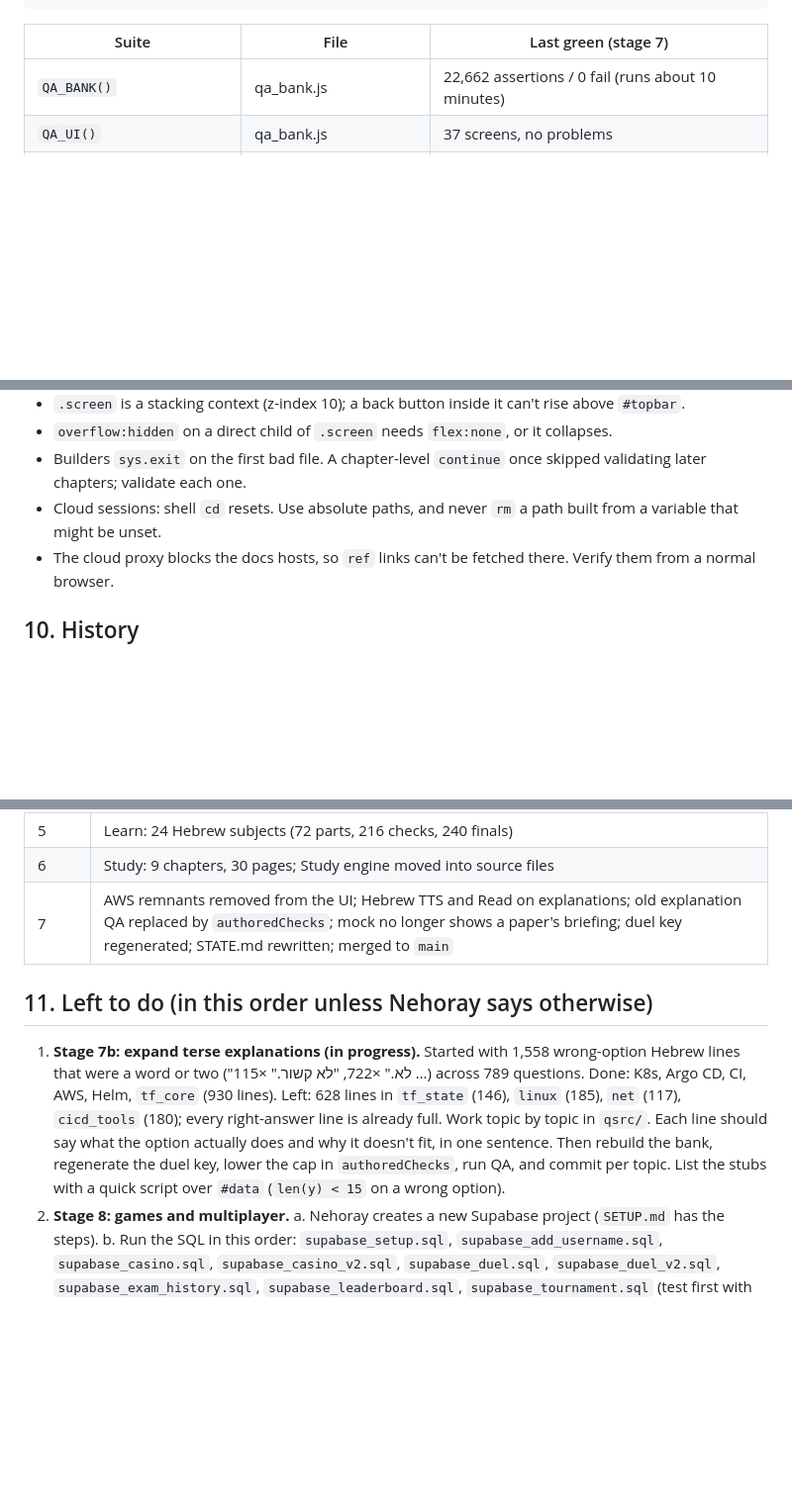
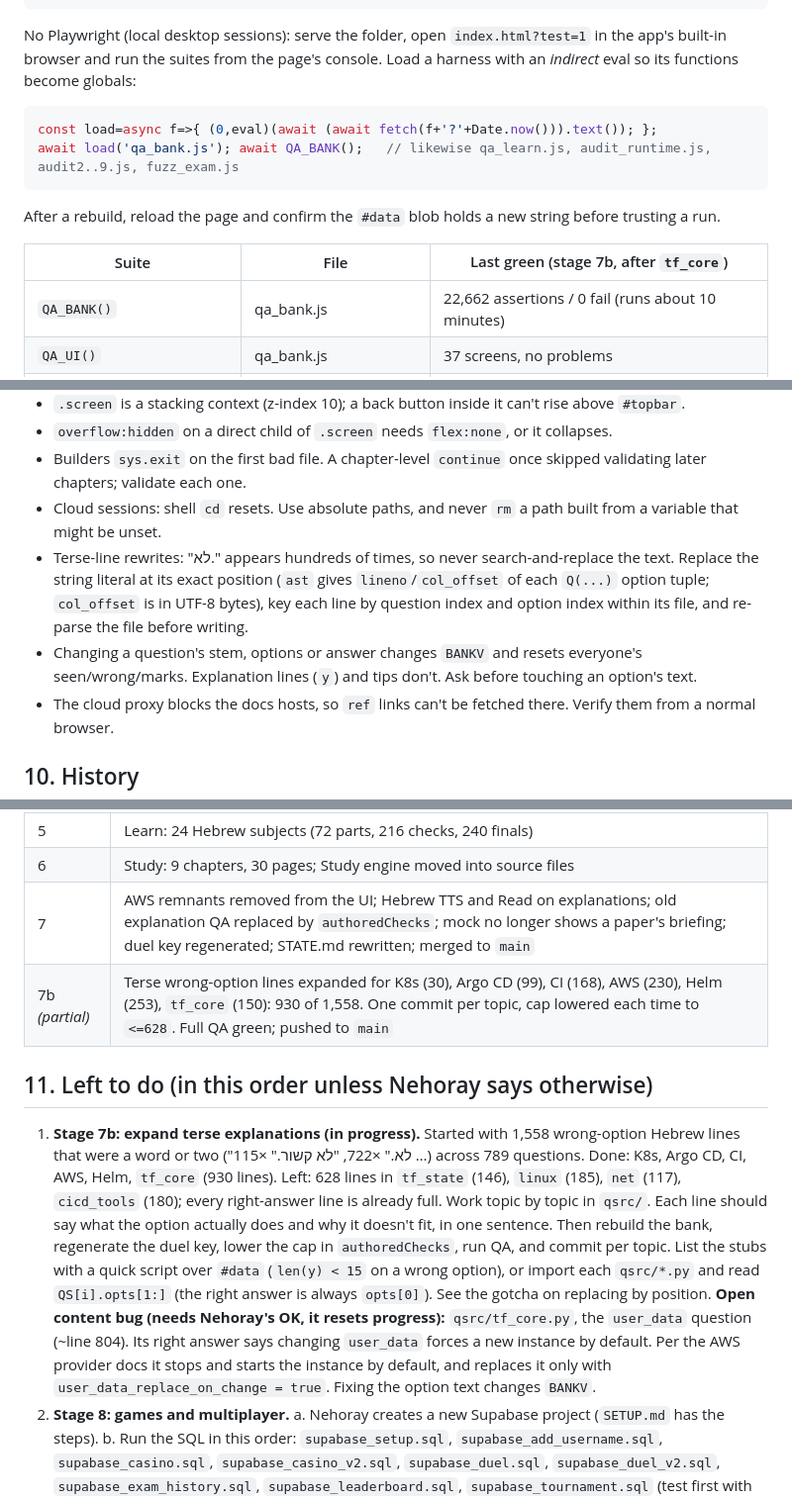
Before and after one commit to NehorayM/devops-websites, a Markdown page: CLAUDE.md, 3 parts joined by grey strips. Shown at 99% size. Drawn GitHub-style; blank space fills up the shorter version.

Commit message:
Docs: CLAUDE.md for stage 7b (browser QA without Playwright, fuzz and rewrite gotchas, user_data bug)
Co-Authored-By: Claude Opus 5.5 <noreply@anthropic.com>

````diff
--- a/CLAUDE.md
+++ b/CLAUDE.md
@@ -155,7 +155,15 @@ const {chromium}=require('playwright');
 // node runqa.js qa_bank.js QA_BANK   |  qa_learn.js QA_LEARN  |  audit_runtime.js AUDIT  |  fuzz_exam.js FUZZ_EXAM '[3000,7]'
 ```
 
-| Suite | File | Last green (stage 7) |
+No Playwright (local desktop sessions): serve the folder, open `index.html?test=1` in the app's built-in browser and run
+the suites from the page's console. Load a harness with an *indirect* eval so its functions become globals:
+```js
+const load=async f=>{ (0,eval)(await (await fetch(f+'?'+Date.now())).text()); };
+await load('qa_bank.js'); await QA_BANK();   // likewise qa_learn.js, audit_runtime.js, audit2..9.js, fuzz_exam.js
+```
+After a rebuild, reload the page and confirm the `#data` blob holds a new string before trusting a run.
+
+| Suite | File | Last green (stage 7b, after `tf_core`) |
 |---|---|---|
 | `QA_BANK()` | qa_bank.js | 22,662 assertions / 0 fail (runs about 10 minutes) |
 | `QA_UI()` | qa_bank.js | 37 screens, no problems |
@@ -200,6 +210,11 @@ Notes:
 - `overflow:hidden` on a direct child of `.screen` needs `flex:none`, or it collapses.
 - Builders `sys.exit` on the first bad file. A chapter-level `continue` once skipped validating later chapters; validate each one.
 - Cloud sessions: shell `cd` resets. Use absolute paths, and never `rm` a path built from a variable that might be unset.
+- Terse-line rewrites: "לא." appears hundreds of times, so never search-and-replace the text. Replace the string literal
+  at its exact position (`ast` gives `lineno`/`col_offset` of each `Q(...)` option tuple; `col_offset` is in UTF-8 bytes),
+  key each line by question index and option index within its file, and re-parse the file before writing.
+- Changing a question's stem, options or answer changes `BANKV` and resets everyone's seen/wrong/marks. Explanation
+  lines (`y`) and tips don't. Ask before touching an option's text.
 - The cloud proxy blocks the docs hosts, so `ref` links can't be fetched there. Verify them from a normal browser.
 
 ## 10. History
@@ -213,6 +228,7 @@ Notes:
 | 5 | Learn: 24 Hebrew subjects (72 parts, 216 checks, 240 finals) |
 | 6 | Study: 9 chapters, 30 pages; Study engine moved into source files |
 | 7 | AWS remnants removed from the UI; Hebrew TTS and Read on explanations; old explanation QA replaced by `authoredChecks`; mock no longer shows a paper's briefing; duel key regenerated; STATE.md rewritten; merged to `main` |
+| 7b *(partial)* | Terse wrong-option lines expanded for K8s (30), Argo CD (99), CI (168), AWS (230), Helm (253), `tf_core` (150): 930 of 1,558. One commit per topic, cap lowered each time to `<=628`. Full QA green; pushed to `main` |
 
 ## 11. Left to do (in this order unless Nehoray says otherwise)
 
@@ -221,7 +237,11 @@ Notes:
    Left: 628 lines in `tf_state` (146), `linux` (185), `net` (117), `cicd_tools` (180); every right-answer line is already full. Work topic by topic in
    `qsrc/`. Each line should say what the option actually does and why it doesn't fit, in one sentence.
    Then rebuild the bank, regenerate the duel key, lower the cap in `authoredChecks`, run QA, and commit per topic.
-   List the stubs with a quick script over `#data` (`len(y) < 15` on a wrong option).
+   List the stubs with a quick script over `#data` (`len(y) < 15` on a wrong option), or import each `qsrc/*.py` and
+   read `QS[i].opts[1:]` (the right answer is always `opts[0]`). See the gotcha on replacing by position.
+   **Open content bug (needs Nehoray's OK, it resets progress):** `qsrc/tf_core.py`, the `user_data` question (~line 804).
+   Its right answer says changing `user_data` forces a new instance by default. Per the AWS provider docs it stops and
+   starts the instance by default, and replaces it only with `user_data_replace_on_change = true`. Fixing the option text changes `BANKV`.
 2. **Stage 8: games and multiplayer.**
    a. Nehoray creates a new Supabase project (`SETUP.md` has the steps).
    b. Run the SQL in this order: `supabase_setup.sql`, `supabase_add_username.sql`, `supabase_casino.sql`, `supabase_casino_v2.sql`,
````
Also changed, not shown: other parts of CLAUDE.md (+2 -0 lines).
